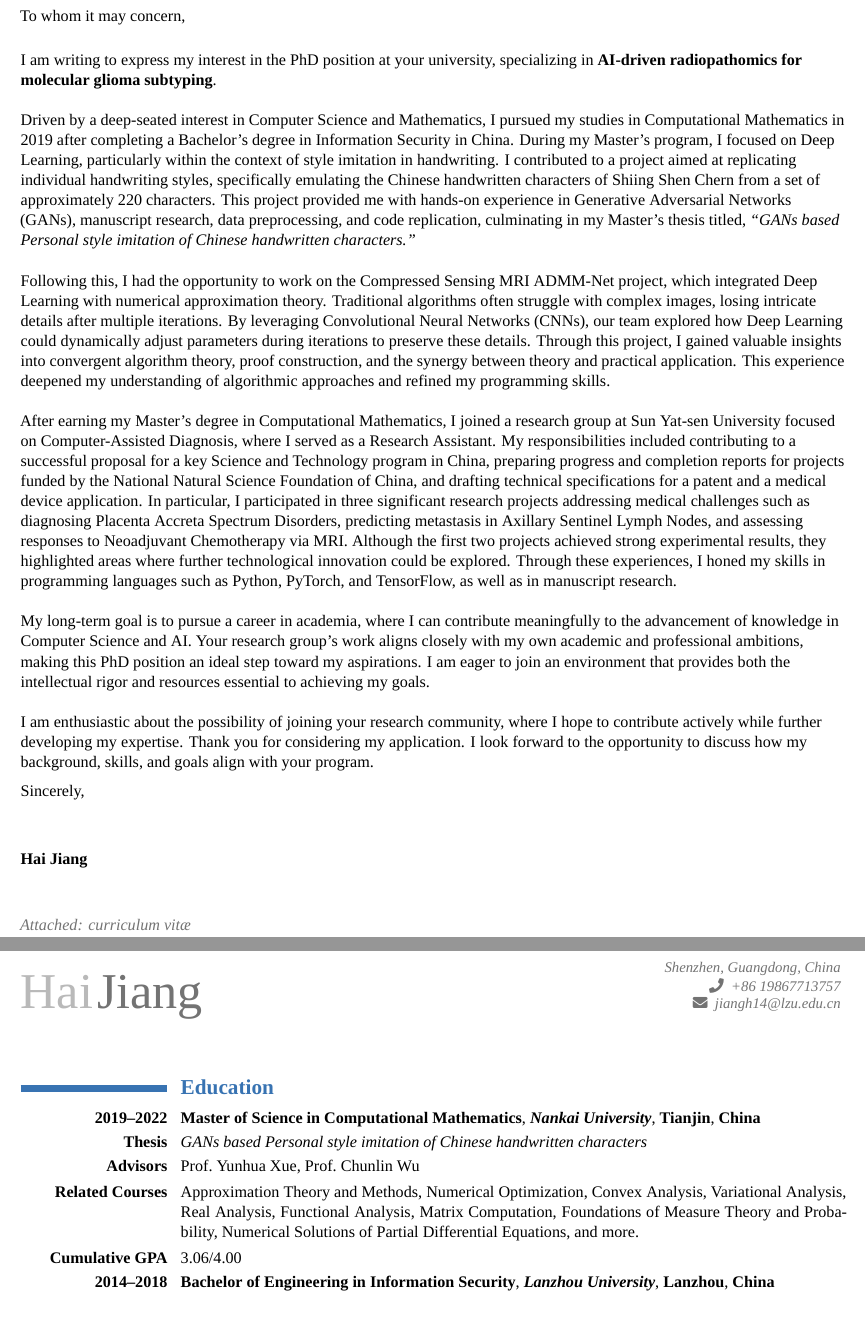
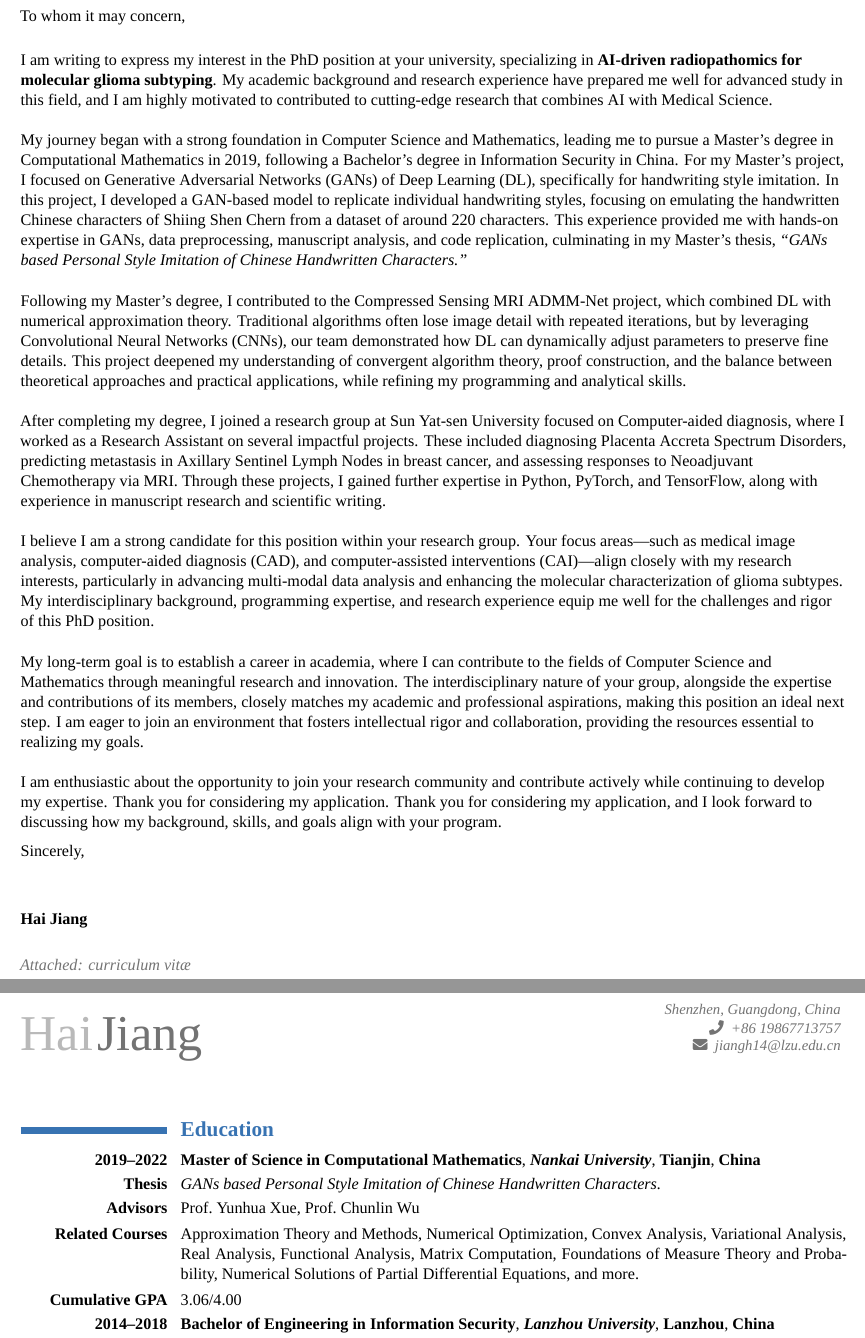
Before and after one commit to pigejianghai/CV, a LaTeX CV (CV-Hai Jiang.tex): two parts of pages 1 and 2 of 3, joined at a grey line, cut so that both start at the same text, the shorter picture padded with empty space. Compiled offline with XeLaTeX; a missing font is replaced by an installed copy or a similar font.

Commit message:
compatible

```diff
--- a/CV-Hai Jiang.tex
+++ b/CV-Hai Jiang.tex
@@ -65,7 +65,7 @@
 	{\textbf{#1}}
 	{#1}
 }
-\setmainfont[Numbers=OldStyle]{Times New Roman}
+\setmainfont{Times New Roman}%[Numbers=OldStyle]
 \AfterPreamble{\hypersetup{
   pdfcreator={XeLaTeX},
   pdftitle={Fictional CV of Hai Jiang}
@@ -95,61 +95,64 @@
 \makelettertitle
 I am writing to express my interest in the PhD position at your university,
 specializing in \textbf{AI-driven radiopathomics for molecular glioma subtyping}.
-% With a solid foundation in Deep Learning and a genuine passion for advancing AI research,
-% I am confident that my academic background and research experience uniquely position me
-% to contribute to and thrive within your esteemed research group.
+My academic background and research experience have prepared me well for advanced study in this field,
+and I am highly motivated to contributed to cutting-edge research that combines AI with Medical Science.
 \ \\
 \ \\
-Driven by a deep-seated interest in Computer Science and Mathematics,
-I pursued my studies in Computational Mathematics in 2019
-after completing a Bachelor's degree in Information Security in China.
-During my Master's program, I focused on Deep Learning,
-particularly within the context of style imitation in handwriting.
-I contributed to a project aimed at replicating individual handwriting styles,
-specifically emulating the Chinese handwritten characters of Shiing Shen Chern from a set of approximately 220 characters.
-This project provided me with hands-on experience in Generative Adversarial Networks (GANs),
-manuscript research, data preprocessing, and code replication,
-culminating in my Master's thesis titled, \emph{“GANs based Personal style imitation of Chinese handwritten characters.”}
+My journey began with a strong foundation in Computer Science and Mathematics,
+leading me to pursue a Master's degree in Computational Mathematics in 2019,
+following a Bachelor's degree in Information Security in China.
+For my Master's project, I focused on Generative Adversarial Networks (GANs) of Deep Learning (DL),
+specifically for handwriting style imitation.
+In this project, I developed a GAN-based model to replicate individual handwriting styles,
+focusing on emulating the handwritten Chinese characters of Shiing Shen Chern from a dataset of around 220 characters.
+This experience provided me with hands-on expertise in GANs,
+data preprocessing, manuscript analysis, and code replication,
+culminating in my Master's thesis, \emph{“GANs based Personal Style Imitation of Chinese Handwritten Characters.”}
 \ \\
 \ \\
-Following this, I had the opportunity to work on the Compressed Sensing MRI ADMM-Net project,
-which integrated Deep Learning with numerical approximation theory.
-Traditional algorithms often struggle with complex images, losing intricate details after multiple iterations.
-By leveraging Convolutional Neural Networks (CNNs),
-our team explored how Deep Learning could dynamically adjust parameters during iterations to preserve these details.
-Through this project, I gained valuable insights into convergent algorithm theory,
-proof construction, and the synergy between theory and practical application.
-This experience deepened my understanding of algorithmic approaches and refined my programming skills.
+Following my Master's degree,
+I contributed to the Compressed Sensing MRI ADMM-Net project,
+which combined DL with numerical approximation theory.
+Traditional algorithms often lose image detail with repeated iterations,
+but by leveraging Convolutional Neural Networks (CNNs),
+our team demonstrated how DL can dynamically adjust parameters to preserve fine details.
+This project deepened my understanding of convergent algorithm theory, proof construction,
+and the balance between theoretical approaches and practical applications,
+while refining my programming and analytical skills.
 \ \\
 \ \\
-After earning my Master's degree in Computational Mathematics,
-I joined a research group at Sun Yat-sen University focused on Computer-Assisted Diagnosis,
-where I served as a Research Assistant.
-My responsibilities included contributing to a successful proposal for
-a key Science and Technology program in China,
-preparing progress and completion reports for projects funded by
-the National Natural Science Foundation of China,
-and drafting technical specifications for a patent and a medical device application.
-In particular, I participated in three significant research projects addressing medical challenges
-such as diagnosing Placenta Accreta Spectrum Disorders,
-predicting metastasis in Axillary Sentinel Lymph Nodes, and assessing responses to Neoadjuvant Chemotherapy via MRI.
-Although the first two projects achieved strong experimental results,
-they highlighted areas where further technological innovation could be explored.
-Through these experiences, I honed my skills in programming languages
-such as Python, PyTorch, and TensorFlow, as well as in manuscript research.
+After completing my degree,
+I joined a research group at Sun Yat-sen University focused on Computer-aided diagnosis,
+where I worked as a Research Assistant on several impactful projects.
+These included diagnosing Placenta Accreta Spectrum Disorders,
+predicting metastasis in Axillary Sentinel Lymph Nodes in breast cancer,
+and assessing responses to Neoadjuvant Chemotherapy via MRI.
+Through these projects, I gained further expertise in Python, PyTorch, and TensorFlow,
+along with experience in manuscript research and scientific writing.
 \ \\
 \ \\
-My long-term goal is to pursue a career in academia,
-where I can contribute meaningfully to the advancement of knowledge in Computer Science and AI.
-Your research group's work aligns closely with my own academic and professional ambitions,
-making this PhD position an ideal step toward my aspirations.
-I am eager to join an environment that provides both the intellectual rigor and resources essential to achieving my goals.
+I believe I am a strong candidate for this position within your research group.
+Your focus areas—such as medical image analysis, computer-aided diagnosis (CAD),
+and computer-assisted interventions (CAI)—align closely with my research interests,
+particularly in advancing multi-modal data analysis and enhancing the molecular characterization of glioma subtypes.
+My interdisciplinary background, programming expertise,
+and research experience equip me well for the challenges and rigor of this PhD position.
 \ \\
 \ \\
-I am enthusiastic about the possibility of joining your research community,
-where I hope to contribute actively while further developing my expertise.
+My long-term goal is to establish a career in academia,
+where I can contribute to the fields of Computer Science and Mathematics through meaningful research and innovation.
+The interdisciplinary nature of your group, alongside the expertise and contributions of its members,
+closely matches my academic and professional aspirations, making this position an ideal next step.
+I am eager to join an environment that fosters intellectual rigor and collaboration,
+providing the resources essential to realizing my goals.
+\ \\
+\ \\
+I am enthusiastic about the opportunity to join your research community
+and contribute actively while continuing to develop my expertise.
 Thank you for considering my application.
-I look forward to the opportunity to discuss how my background, skills, and goals align with your program.
+Thank you for considering my application,
+and I look forward to discussing how my background, skills, and goals align with your program.
 
 \makeletterclosing
 
```
Also changed, not shown: CV-Hai Jiang.pdf, CV-Hai Jiang.tex (14 more changed lines), 2 other files.
